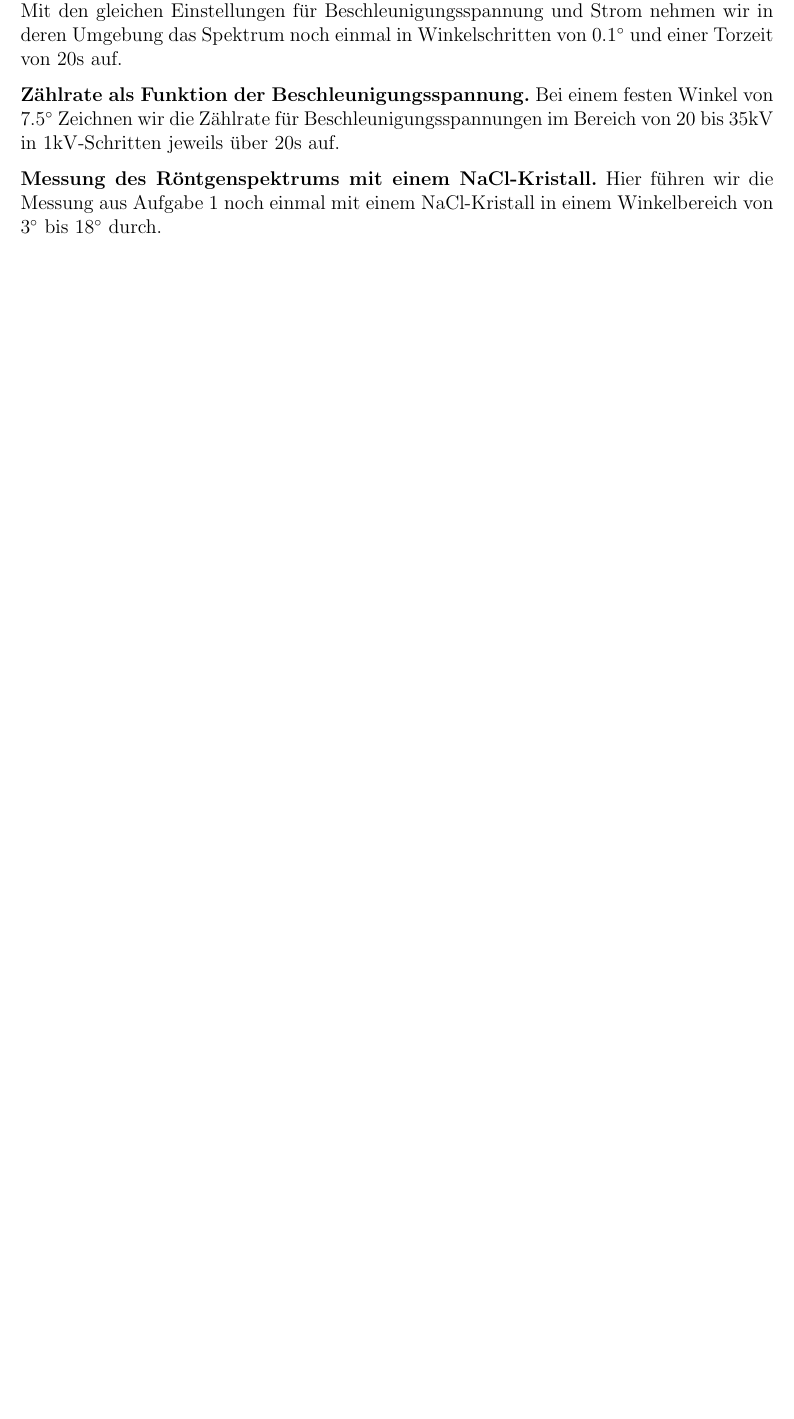
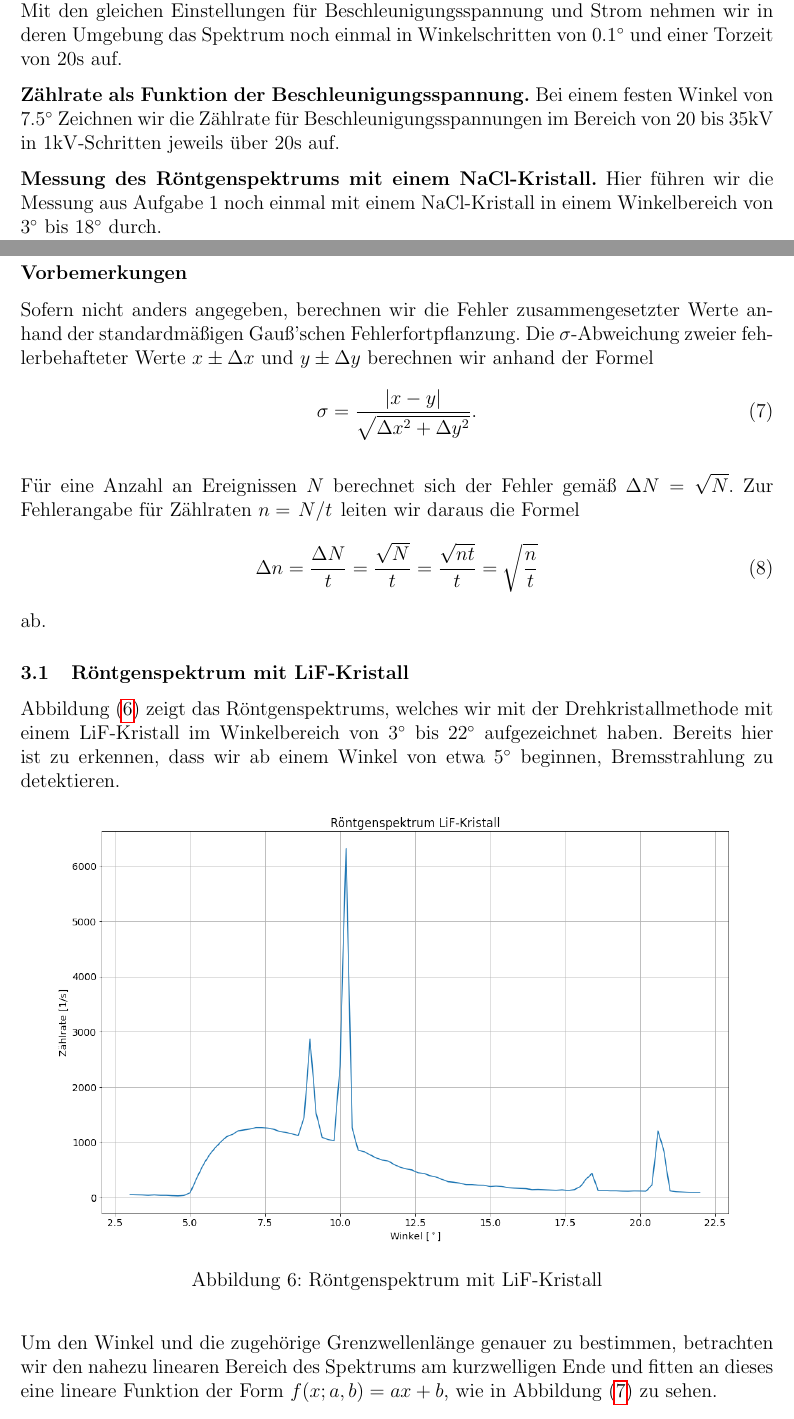
Before and after one commit to marpfr/apl2, a LaTeX document (255/main.tex, which reads 255/evaluation_analysis.tex): part of page 5 of 9 before the commit and two parts of pages 5 and 8 of 10 after it, the two joined at a grey line, cut so that both start at the same text, the shorter picture padded with empty space. Compiled offline with pdfLaTeX.

Commit message:
255 plots und auswertung bis ende aufgabe 1

```diff
--- a/255/evaluation_analysis.tex
+++ b/255/evaluation_analysis.tex
@@ -1 +1,27 @@
 \section{Auswertung}
+
+\subsection*{Vorbemerkungen}
+
+Sofern nicht anders angegeben, berechnen wir die Fehler zusammengesetzter Werte anhand der standardmäßigen Gauß'schen Fehlerfortpflanzung. Die $\sigma$-Abweichung zweier fehlerbehafteter Werte $x \pm \Delta x$ und $y \pm \Delta y$ berechnen wir anhand der Formel
+\begin{align}
+  \sigma = \frac{\qty|x - y|}{\sqrt{\Delta x^2 + \Delta y^2}}.
+\end{align}
+
+Für eine Anzahl an Ereignissen $N$ berechnet sich der Fehler gemäß $\Delta N = \sqrt{N}$. Zur Fehlerangabe für Zählraten $n = \flatfrac{N}{t}$ leiten wir daraus die Formel
+\begin{align}
+  \Delta n = \frac{\Delta N}{t}= \frac{\sqrt{N}}{t} = \frac{\sqrt{nt}}{t} = \sqrt{\frac{n}{t}}
+\end{align}
+ab.
+
+\subsection{Röntgenspektrum mit LiF-Kristall}
+
+\abbref{fig:spektrum_lif_komplett} zeigt das Röntgenspektrums, welches wir mit der Drehkristallmethode mit einem LiF-Kristall im Winkelbereich von $3\si{\degree}$ bis $22\si{\degree}$ aufgezeichnet haben. Bereits hier ist zu erkennen, dass wir ab einem Winkel von etwa $5\si{\degree}$ beginnen, Bremsstrahlung zu detektieren.
+
+\begin{figure}[H]
+  \centering
+  \includegraphics[width=.9\textwidth]{files/plots/spektrum_lif_komplett.png}
+  \caption{Röntgenspektrum mit LiF-Kristall}
+  \label{fig:spektrum_lif_komplett}
+\end{figure}
+
+Um den Winkel und die zugehörige Grenzwellenlänge genauer zu bestimmen, betrachten wir den nahezu linearen Bereich des Spektrums am kurzwelligen Ende und fitten an dieses eine lineare Funktion der Form $f(x;a,b) = ax + b$, wie in \abbref{fig:spektrum_lif_linear_fit} zu sehen.
@@ -1,0 +33,2 @@
+  \label{fig:spektrum_lif_linear_fit}
+\end{figure}
```
Also changed, not shown: 255/intro.tex (+3 -3 lines), 255/files/plots/lif_ang75_volt_fit.png (added), 255/files/plots/lif_kalpha_1ord.png (added), 255/files/plots/lif_kalpha_2ord.png (added), 255/files/plots/lif_kbeta_1ord.png (added), 255/files/plots/lif_kbeta_2ord.png (added), 255/files/plots/nacl_k_1ord_fit.png (added), 255/files/plots/spektrum_lif_komplett.png (added), 255/files/plots/spektrum_lif_linear_fit.png (added), 255/files/plots/spektrum_lif_linear_fit_wide.png (added), 255/files/plots/spektrum_nacl_komplett.png (added), 255/evaluation_analysis.tex (34 more changed lines).
